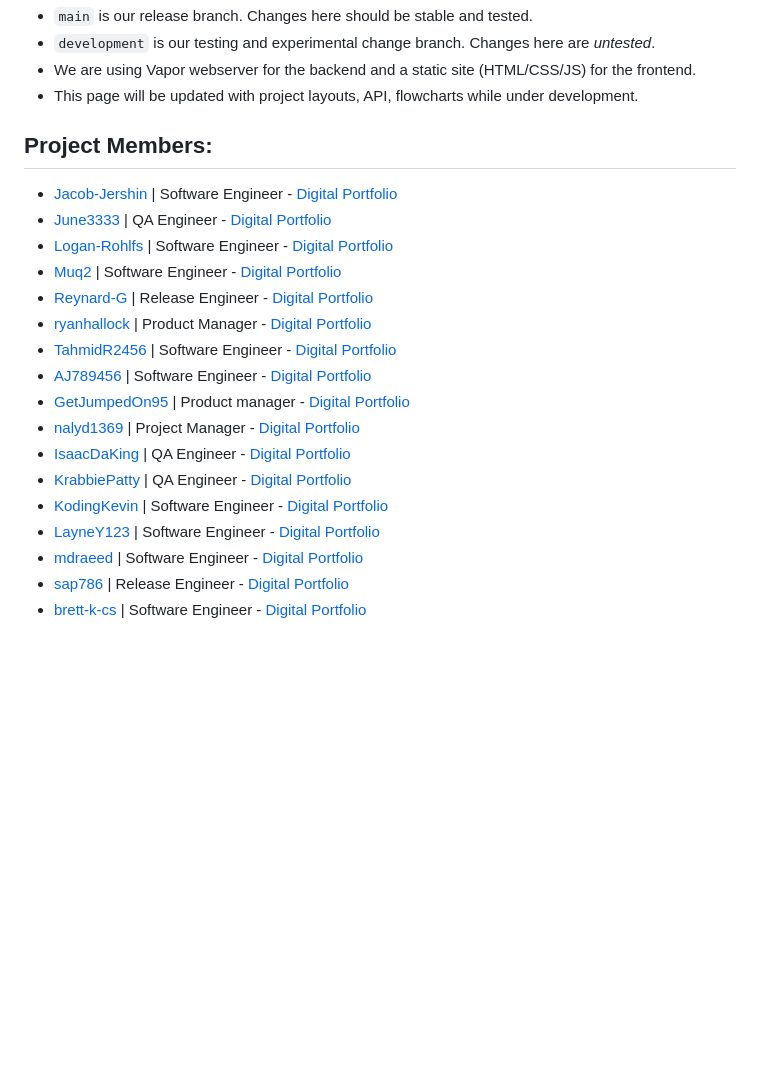
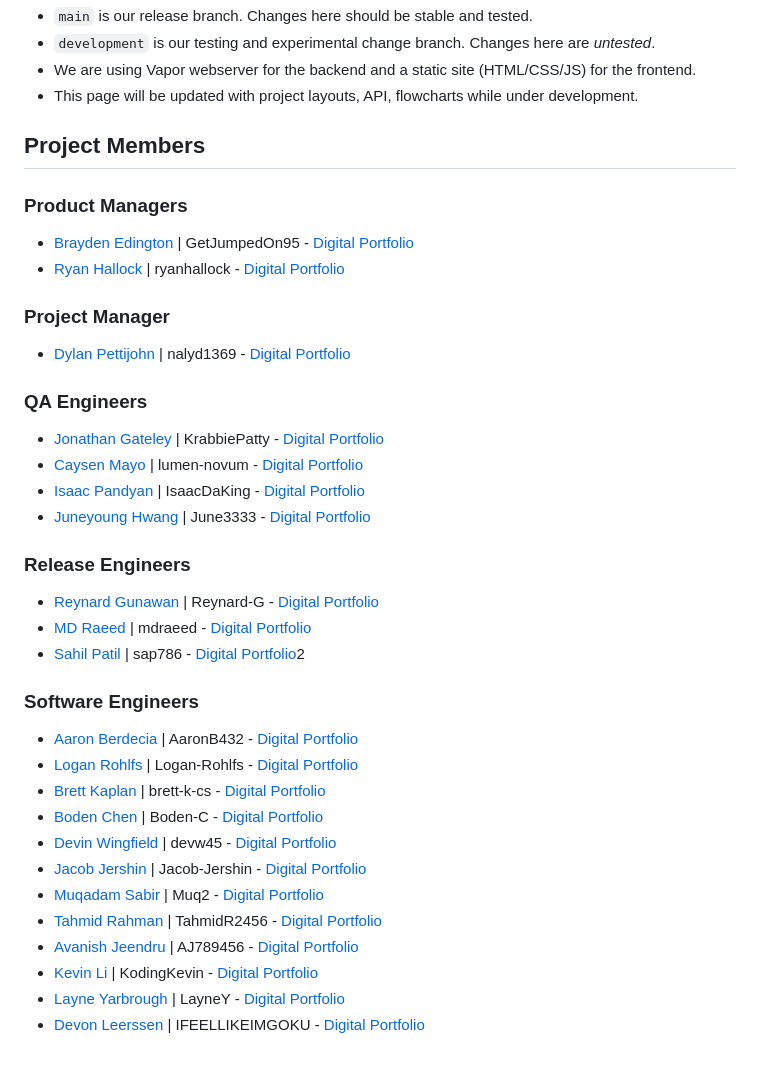
Before and after one commit to CSAllenISD/2023-ISP-ModelScheduler, a Markdown page: README.md, the part around the change. Rendered like a GitHub page; blank space fills up the shorter version.

Commit message:
Rearrange and add the remaning.

```diff
--- a/README.md
+++ b/README.md
@@ -6,21 +6,31 @@
 * We are using Vapor webserver for the backend and a static site (HTML/CSS/JS) for the frontend.
 * This page will be updated with project layouts, API, flowcharts while under development.
 
-## Project Members:
-* [Jacob-Jershin](https://github.com/Jacob-Jershin) | Software Engineer - [Digital Portfolio](https://codermerlin.com/users/jacob-jershin/Digital%20Portfolio/index.html)
-* [June3333](https://github.com/June3333) | QA Engineer - [Digital Portfolio](https://codermerlin.com/users/juneyoung-hwang/Digital%20Portfolio/index.html)
-* [Logan-Rohlfs](https://github.com/Logan-Rohlfs) | Software Engineer - [Digital Portfolio](https://codermerlin.com/users/logan-rohlfs/Digital%20Portfolio/index.html)
-* [Muq2](https://github.com/Muq2) | Software Engineer - [Digital Portfolio](https://codermerlin.com/users/muqadam-sabir/Digital%20Portfolio/index.html)
-* [Reynard-G](https://github.com/Reynard-G) | Release Engineer - [Digital Portfolio](https://codermerlin.com/users/reynard-gunawan/Digital%20Portfolio/index.html)
-* [ryanhallock](https://github.com/ryanhallock) | Product Manager - [Digital Portfolio](https://codermerlin.com/users/ryan-hallock/Digital%20Portfolio/index.html)
-* [TahmidR2456](https://github.com/TahmidR2456) | Software Engineer - [Digital Portfolio](https://codermerlin.com/users/tahmid-rahman/Digital%20Portfolio/index.html)
-* [AJ789456](https://github.com/AJ789456) | Software Engineer - [Digital Portfolio](https://codermerlin.com/users/avanish-jeendru/Digital%20Portfolio/index.html)
-* [GetJumpedOn95](https://github.com/GetJumpedOn95) | Product manager - [Digital Portfolio](https://codermerlin.com/users/brayden-edington/Digital%20Portfolio/index.html)
-* [nalyd1369](https://github.com/nalyd1369) | Project Manager - [Digital Portfolio](https://codermerlin.com/users/dylan-pettijohn/Digital%20Portfolio/index.html)
-* [IsaacDaKing](https://github.com/IsaacDaKing) | QA Engineer - [Digital Portfolio](https://codermerlin.com/users/isaac-pandyan/Digital%20Portfolio/index.html)
-* [KrabbiePatty ](https://github.com/KrabbiePatty ) | QA Engineer - [Digital Portfolio](https://codermerlin.com/users/jonathan-gateley/Digital%20Portfolio/index.html)
-* [KodingKevin](https://github.com/KodingKevin) | Software Engineer - [Digital Portfolio](https://codermerlin.com/users/kevin-li/Digital%20Portfolio/index.html)
-* [LayneY123](https://github.com/LayneY123) | Software Engineer - [Digital Portfolio](https://codermerlin.com/users/layne-yarbrough/Digital%20Portfolio/index.html)
-* [mdraeed](https://github.com/mdraeed) | Software Engineer - [Digital Portfolio](https://codermerlin.com/users/md-raeed/Digital%20Portfolio/index.html)
-* [sap786](https://github.com/sap786) | Release Engineer - [Digital Portfolio](https://codermerlin.com/users/sahil-patil/Digital%20Portfolio/index.html)
-* [brett-k-cs](https://github.com/brett-k-cs) | Software Engineer - [Digital Portfolio](https://codermerlin.com/users/brett-kaplan/Digital%20Portfolio/index.html)
+## Project Members
+### Product Managers
+* [Brayden Edington](https://github.com/GetJumpedOn95) | GetJumpedOn95 - [Digital Portfolio](https://codermerlin.com/users/brayden-edington/Digital%20Portfolio/index.html)
+* [Ryan Hallock](https://github.com/ryanhallock) | ryanhallock - [Digital Portfolio](https://codermerlin.com/users/ryan-hallock/Digital%20Portfolio/index.html)
+### Project Manager
+* [Dylan Pettijohn](https://github.com/nalyd1369) | nalyd1369 - [Digital Portfolio](https://codermerlin.com/users/dylan-pettijohn/Digital%20Portfolio/index.html)
+### QA Engineers
+* [Jonathan Gateley](https://github.com/KrabbiePatty) | KrabbiePatty - [Digital Portfolio](https://codermerlin.com/users/jonathan-gateley/Digital%20Portfolio/index.html)
+* [Caysen Mayo](https://github.com/lumen-novum) | lumen-novum - [Digital Portfolio](https://codermerlin.com/users/caysen-mayo/Digital%20Portfolio/index.html)
+* [Isaac Pandyan](https://github.com/IsaacDaKing) | IsaacDaKing - [Digital Portfolio](https://codermerlin.com/users/isaac-pandyan/Digital%20Portfolio/index.html)
+* [Juneyoung Hwang](https://github.com/June3333) | June3333 - [Digital Portfolio](https://codermerlin.com/users/juneyoung-hwang/Digital%20Portfolio/index.html)
+### Release Engineers
+* [Reynard Gunawan](https://github.com/Reynard-G) | Reynard-G - [Digital Portfolio](https://codermerlin.com/users/reynard-gunawan/Digital%20Portfolio/index.html)
+* [MD Raeed](https://github.com/mdraeed) | mdraeed - [Digital Portfolio](https://codermerlin.com/users/md-raeed/Digital%20Portfolio/index.html)
+* [Sahil Patil](https://github.com/sap786) | sap786 - [Digital Portfolio](https://codermerlin.com/users/sahil-patil/Digital%20Portfolio/index.html)2
+### Software Engineers
+* [Aaron Berdecia](https://github.com/AaronB432) | AaronB432 - [Digital Portfolio](https://codermerlin.com/users/aaron-berdecia/Digital%20Portfolio/index.html)
+* [Logan Rohlfs](https://github.com/Logan-Rohlfs) | Logan-Rohlfs - [Digital Portfolio](https://codermerlin.com/users/logan-rohlfs/Digital%20Portfolio/index.html)
+* [Brett Kaplan](https://github.com/brett-k-cs) | brett-k-cs - [Digital Portfolio](https://codermerlin.com/users/brett-kaplan/Digital%20Portfolio/index.html)
+* [Boden Chen](https://github.com/Boden-C) | Boden-C - [Digital Portfolio](https://codermerlin.com/users/bo-hong-chen/Digital%20Portfolio/index.html)
+* [Devin Wingfield](https://github.com/devw45) | devw45 - [Digital Portfolio](https://codermerlin.com/users/devin-wingfield/Digital%20Portfolio/index.html)
+* [Jacob Jershin](https://github.com/Jacob-Jershin) | Jacob-Jershin - [Digital Portfolio](https://codermerlin.com/users/jacob-jershin/Digital%20Portfolio/index.html)
+* [Muqadam Sabir](https://github.com/Muq2) | Muq2 - [Digital Portfolio](https://codermerlin.com/users/muqadam-sabir/Digital%20Portfolio/index.html)
+* [Tahmid Rahman](https://github.com/TahmidR2456) | TahmidR2456 - [Digital Portfolio](https://codermerlin.com/users/tahmid-rahman/Digital%20Portfolio/index.html)
+* [Avanish Jeendru](https://github.com/AJ789456) | AJ789456 - [Digital Portfolio](https://codermerlin.com/users/avanish-jeendru/Digital%20Portfolio/index.html)
+* [Kevin Li](https://github.com/KodingKevin) | KodingKevin - [Digital Portfolio](https://codermerlin.com/users/kevin-li/Digital%20Portfolio/index.html)
+* [Layne Yarbrough](https://github.com/LayneY) | LayneY - [Digital Portfolio](https://codermerlin.com/users/layne-yarbrough/Digital%20Portfolio/index.html)
+* [Devon Leerssen](https://github.com/IFEELLIKEIMGOKU) | IFEELLIKEIMGOKU - [Digital Portfolio](https://codermerlin.com/users/devon-leerssen/Digital%20Portfolio/index.html)
```
